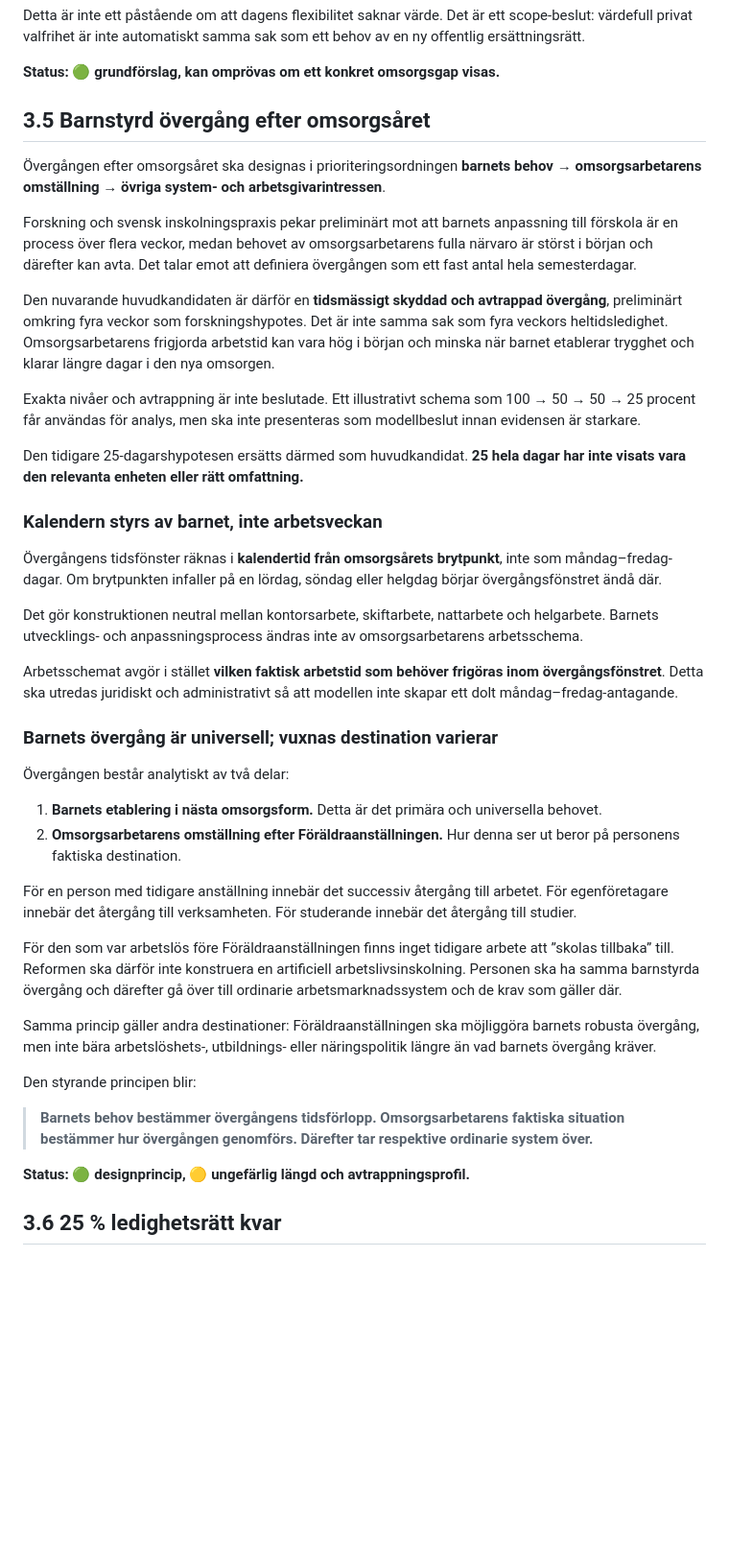
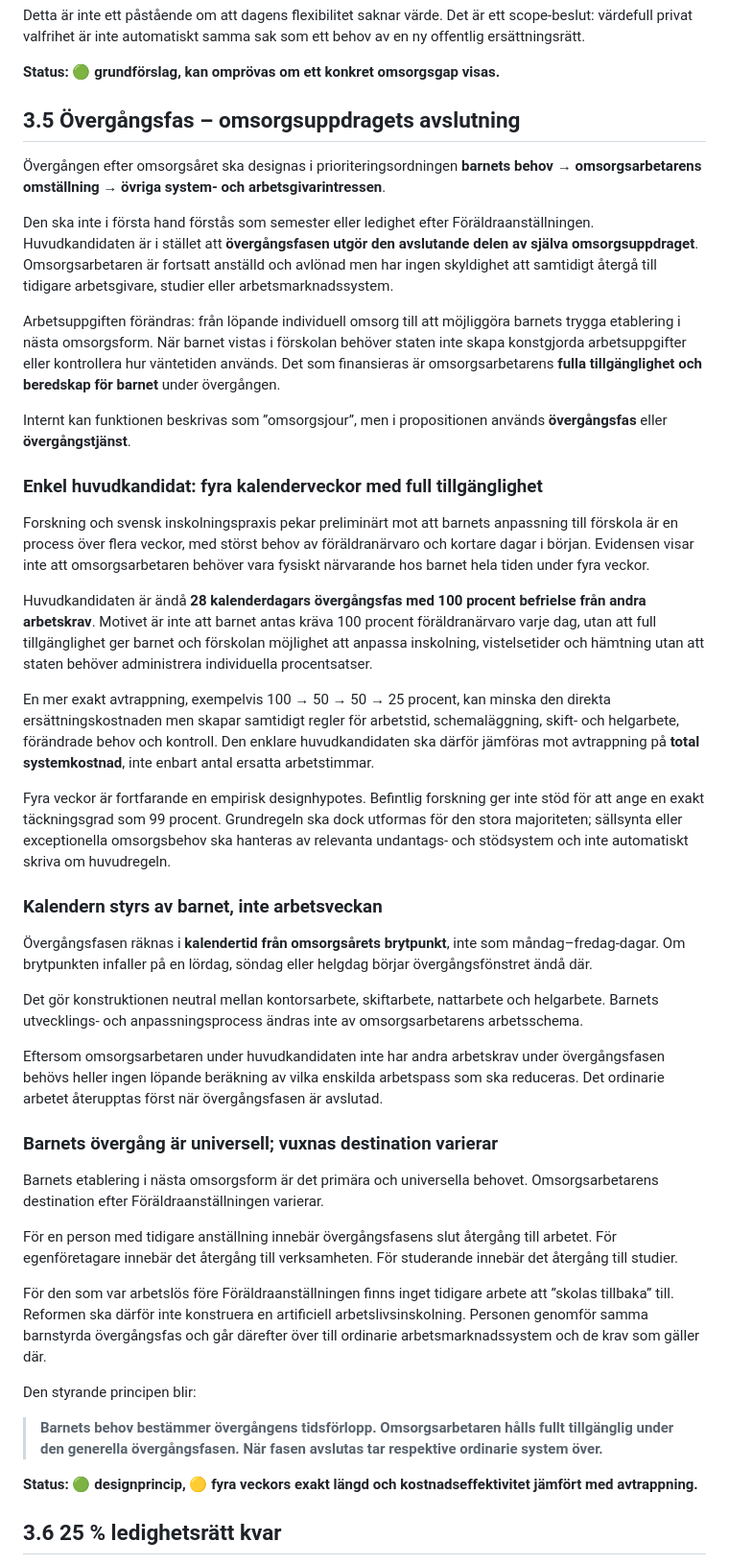
Before and after one commit to Edugolr/Edugolr.github.io, a Markdown page: proposition/06-efter-omsorgsaret.md, the part around one of its changes. Shown at 96% size. GitHub-like rendering; blank space fills up the shorter version.

Commit message:
Frame transition as final phase of care assignment

```diff
--- a/proposition/06-efter-omsorgsaret.md
+++ b/proposition/06-efter-omsorgsaret.md
@@ -54,44 +54,47 @@ Detta är inte ett påstående om att dagens flexibilitet saknar värde. Det är
 
 **Status: 🟢 grundförslag, kan omprövas om ett konkret omsorgsgap visas.**
 
-## 3.5 Barnstyrd övergång efter omsorgsåret
+## 3.5 Övergångsfas – omsorgsuppdragets avslutning
 
 Övergången efter omsorgsåret ska designas i prioriteringsordningen **barnets behov → omsorgsarbetarens omställning → övriga system- och arbetsgivarintressen**.
 
-Forskning och svensk inskolningspraxis pekar preliminärt mot att barnets anpassning till förskola är en process över flera veckor, medan behovet av omsorgsarbetarens fulla närvaro är störst i början och därefter kan avta. Det talar emot att definiera övergången som ett fast antal hela semesterdagar.
+Den ska inte i första hand förstås som semester eller ledighet efter Föräldraanställningen. Huvudkandidaten är i stället att **övergångsfasen utgör den avslutande delen av själva omsorgsuppdraget**. Omsorgsarbetaren är fortsatt anställd och avlönad men har ingen skyldighet att samtidigt återgå till tidigare arbetsgivare, studier eller arbetsmarknadssystem.
 
-Den nuvarande huvudkandidaten är därför en **tidsmässigt skyddad och avtrappad övergång**, preliminärt omkring fyra veckor som forskningshypotes. Det är inte samma sak som fyra veckors heltidsledighet. Omsorgsarbetarens frigjorda arbetstid kan vara hög i början och minska när barnet etablerar trygghet och klarar längre dagar i den nya omsorgen.
+Arbetsuppgiften förändras: från löpande individuell omsorg till att möjliggöra barnets trygga etablering i nästa omsorgsform. När barnet vistas i förskolan behöver staten inte skapa konstgjorda arbetsuppgifter eller kontrollera hur väntetiden används. Det som finansieras är omsorgsarbetarens **fulla tillgänglighet och beredskap för barnet** under övergången.
 
-Exakta nivåer och avtrappning är inte beslutade. Ett illustrativt schema som 100 → 50 → 50 → 25 procent får användas för analys, men ska inte presenteras som modellbeslut innan evidensen är starkare.
+Internt kan funktionen beskrivas som ”omsorgsjour”, men i propositionen används **övergångsfas** eller **övergångstjänst**.
 
-Den tidigare 25-dagarshypotesen ersätts därmed som huvudkandidat. **25 hela dagar har inte visats vara den relevanta enheten eller rätt omfattning.**
+### Enkel huvudkandidat: fyra kalenderveckor med full tillgänglighet
+
+Forskning och svensk inskolningspraxis pekar preliminärt mot att barnets anpassning till förskola är en process över flera veckor, med störst behov av föräldranärvaro och kortare dagar i början. Evidensen visar inte att omsorgsarbetaren behöver vara fysiskt närvarande hos barnet hela tiden under fyra veckor.
+
+Huvudkandidaten är ändå **28 kalenderdagars övergångsfas med 100 procent befrielse från andra arbetskrav**. Motivet är inte att barnet antas kräva 100 procent föräldranärvaro varje dag, utan att full tillgänglighet ger barnet och förskolan möjlighet att anpassa inskolning, vistelsetider och hämtning utan att staten behöver administrera individuella procentsatser.
+
+En mer exakt avtrappning, exempelvis 100 → 50 → 50 → 25 procent, kan minska den direkta ersättningskostnaden men skapar samtidigt regler för arbetstid, schemaläggning, skift- och helgarbete, förändrade behov och kontroll. Den enklare huvudkandidaten ska därför jämföras mot avtrappning på **total systemkostnad**, inte enbart antal ersatta arbetstimmar.
+
+Fyra veckor är fortfarande en empirisk designhypotes. Befintlig forskning ger inte stöd för att ange en exakt täckningsgrad som 99 procent. Grundregeln ska dock utformas för den stora majoriteten; sällsynta eller exceptionella omsorgsbehov ska hanteras av relevanta undantags- och stödsystem och inte automatiskt skriva om huvudregeln.
 
 ### Kalendern styrs av barnet, inte arbetsveckan
 
-Övergångens tidsfönster räknas i **kalendertid från omsorgsårets brytpunkt**, inte som måndag–fredag-dagar. Om brytpunkten infaller på en lördag, söndag eller helgdag börjar övergångsfönstret ändå där.
+Övergångsfasen räknas i **kalendertid från omsorgsårets brytpunkt**, inte som måndag–fredag-dagar. Om brytpunkten infaller på en lördag, söndag eller helgdag börjar övergångsfönstret ändå där.
 
 Det gör konstruktionen neutral mellan kontorsarbete, skiftarbete, nattarbete och helgarbete. Barnets utvecklings- och anpassningsprocess ändras inte av omsorgsarbetarens arbetsschema.
 
-Arbetsschemat avgör i stället **vilken faktisk arbetstid som behöver frigöras inom övergångsfönstret**. Detta ska utredas juridiskt och administrativt så att modellen inte skapar ett dolt måndag–fredag-antagande.
+Eftersom omsorgsarbetaren under huvudkandidaten inte har andra arbetskrav under övergångsfasen behövs heller ingen löpande beräkning av vilka enskilda arbetspass som ska reduceras. Det ordinarie arbetet återupptas först när övergångsfasen är avslutad.
 
 ### Barnets övergång är universell; vuxnas destination varierar
 
-Övergången består analytiskt av två delar:
+Barnets etablering i nästa omsorgsform är det primära och universella behovet. Omsorgsarbetarens destination efter Föräldraanställningen varierar.
 
-1. **Barnets etablering i nästa omsorgsform.** Detta är det primära och universella behovet.
-2. **Omsorgsarbetarens omställning efter Föräldraanställningen.** Hur denna ser ut beror på personens faktiska destination.
+För en person med tidigare anställning innebär övergångsfasens slut återgång till arbetet. För egenföretagare innebär det återgång till verksamheten. För studerande innebär det återgång till studier.
 
-För en person med tidigare anställning innebär det successiv återgång till arbetet. För egenföretagare innebär det återgång till verksamheten. För studerande innebär det återgång till studier.
-
-För den som var arbetslös före Föräldraanställningen finns inget tidigare arbete att ”skolas tillbaka” till. Reformen ska därför inte konstruera en artificiell arbetslivsinskolning. Personen ska ha samma barnstyrda övergång och därefter gå över till ordinarie arbetsmarknadssystem och de krav som gäller där.
-
-Samma princip gäller andra destinationer: Föräldraanställningen ska möjliggöra barnets robusta övergång, men inte bära arbetslöshets-, utbildnings- eller näringspolitik längre än vad barnets övergång kräver.
+För den som var arbetslös före Föräldraanställningen finns inget tidigare arbete att ”skolas tillbaka” till. Reformen ska därför inte konstruera en artificiell arbetslivsinskolning. Personen genomför samma barnstyrda övergångsfas och går därefter över till ordinarie arbetsmarknadssystem och de krav som gäller där.
 
 Den styrande principen blir:
 
-> **Barnets behov bestämmer övergångens tidsförlopp. Omsorgsarbetarens faktiska situation bestämmer hur övergången genomförs. Därefter tar respektive ordinarie system över.**
+> **Barnets behov bestämmer övergångens tidsförlopp. Omsorgsarbetaren hålls fullt tillgänglig under den generella övergångsfasen. När fasen avslutas tar respektive ordinarie system över.**
 
-**Status: 🟢 designprincip, 🟡 ungefärlig längd och avtrappningsprofil.**
+**Status: 🟢 designprincip, 🟡 fyra veckors exakt längd och kostnadseffektivitet jämfört med avtrappning.**
 
 ## 3.6 25 % ledighetsrätt kvar
 
```
Also changed, not shown: other parts of proposition/06-efter-omsorgsaret.md (+3 -3 lines).
